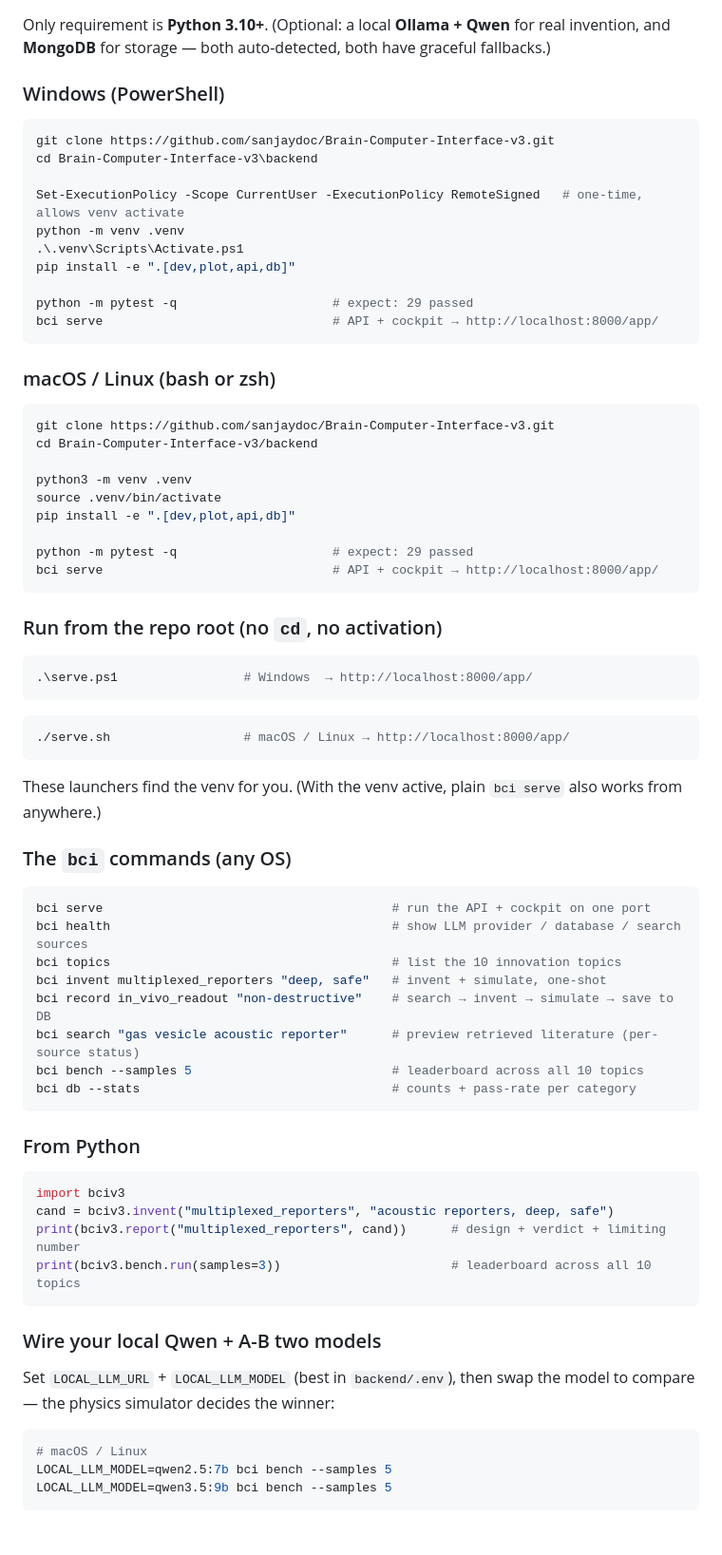
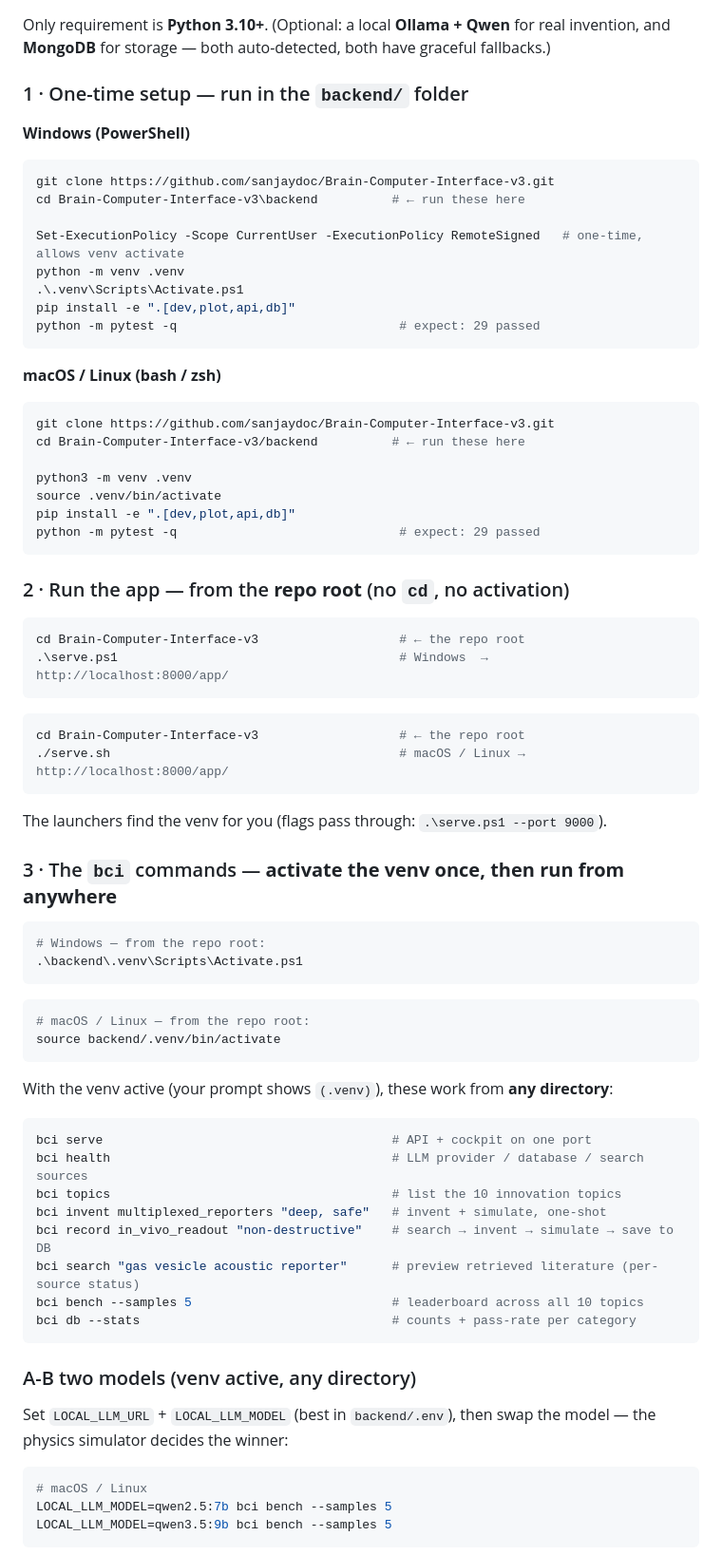
Before and after one commit to sanjaydoc/Brain-Computer-Interface-v3, a Markdown page: README.md, the part around one of its changes. Shown at 95% size. Rendered like a GitHub page; blank space fills up the shorter version.

Commit message:
docs: make the run directory explicit for every command (README quickstart steps 1-3 + RUN.md cheat-sheet)
- README quickstart split into: (1) setup in backend/, (2) run from repo root via serve.ps1/serve.sh, (3) bci commands after activating the venv (work from any dir)
- RUN.md: 'Where to run each command' table at the top; venv-active note

````diff
--- a/README.md
+++ b/README.md
@@ -138,52 +138,60 @@ reduction · scaling · future`
 Only requirement is **Python 3.10+**. (Optional: a local **Ollama + Qwen** for real invention,
 and **MongoDB** for storage — both auto-detected, both have graceful fallbacks.)
 
-### Windows (PowerShell)
+### 1 · One-time setup — run in the **`backend/`** folder
 
+**Windows (PowerShell)**
 ```powershell
 git clone https://github.com/sanjaydoc/Brain-Computer-Interface-v3.git
-cd Brain-Computer-Interface-v3\backend
+cd Brain-Computer-Interface-v3\backend          # ← run these here
 
 Set-ExecutionPolicy -Scope CurrentUser -ExecutionPolicy RemoteSigned   # one-time, allows venv activate
 python -m venv .venv
 .\.venv\Scripts\Activate.ps1
 pip install -e ".[dev,plot,api,db]"
-
-python -m pytest -q                     # expect: 29 passed
-bci serve                               # API + cockpit → http://localhost:8000/app/
+python -m pytest -q                              # expect: 29 passed
 ```
 
-### macOS / Linux (bash or zsh)
-
+**macOS / Linux (bash / zsh)**
 ```bash
 git clone https://github.com/sanjaydoc/Brain-Computer-Interface-v3.git
-cd Brain-Computer-Interface-v3/backend
+cd Brain-Computer-Interface-v3/backend          # ← run these here
 
 python3 -m venv .venv
 source .venv/bin/activate
 pip install -e ".[dev,plot,api,db]"
-
-python -m pytest -q                     # expect: 29 passed
-bci serve                               # API + cockpit → http://localhost:8000/app/
+python -m pytest -q                              # expect: 29 passed
 ```
 
-### Run from the repo root (no `cd`, no activation)
+### 2 · Run the app — from the **repo root** (no `cd`, no activation)
 
 ```powershell
-.\serve.ps1                 # Windows  → http://localhost:8000/app/
+cd Brain-Computer-Interface-v3                   # ← the repo root
+.\serve.ps1                                      # Windows  → http://localhost:8000/app/
 ```
 ```bash
-./serve.sh                  # macOS / Linux → http://localhost:8000/app/
+cd Brain-Computer-Interface-v3                   # ← the repo root
+./serve.sh                                       # macOS / Linux → http://localhost:8000/app/
 ```
 
-These launchers find the venv for you. (With the venv active, plain `bci serve` also works from
-anywhere.)
+The launchers find the venv for you (flags pass through: `.\serve.ps1 --port 9000`).
 
-### The `bci` commands (any OS)
+### 3 · The `bci` commands — **activate the venv once, then run from anywhere**
+
+```powershell
+# Windows — from the repo root:
+.\backend\.venv\Scripts\Activate.ps1
+```
+```bash
+# macOS / Linux — from the repo root:
+source backend/.venv/bin/activate
+```
+
+With the venv active (your prompt shows `(.venv)`), these work from **any directory**:
 
 ```bash
-bci serve                                       # run the API + cockpit on one port
-bci health                                      # show LLM provider / database / search sources
+bci serve                                       # API + cockpit on one port
+bci health                                      # LLM provider / database / search sources
 bci topics                                      # list the 10 innovation topics
 bci invent multiplexed_reporters "deep, safe"   # invent + simulate, one-shot
 bci record in_vivo_readout "non-destructive"    # search → invent → simulate → save to DB
@@ -192,19 +200,10 @@ bci bench --samples 5                           # leaderboard across all 10 topi
 bci db --stats                                  # counts + pass-rate per category
 ```
 
-### From Python
+### A-B two models (venv active, any directory)
 
-```python
-import bciv3
-cand = bciv3.invent("multiplexed_reporters", "acoustic reporters, deep, safe")
-print(bciv3.report("multiplexed_reporters", cand))      # design + verdict + limiting number
-print(bciv3.bench.run(samples=3))                       # leaderboard across all 10 topics
-```
-
-### Wire your local Qwen + A-B two models
-
-Set `LOCAL_LLM_URL` + `LOCAL_LLM_MODEL` (best in `backend/.env`), then swap the model to compare —
-the physics simulator decides the winner:
+Set `LOCAL_LLM_URL` + `LOCAL_LLM_MODEL` (best in `backend/.env`), then swap the model — the
+physics simulator decides the winner:
 
 ```bash
 # macOS / Linux
````
Also changed, not shown: other parts of README.md (+9 -0 lines), RUN.md (+10 -0 lines).
